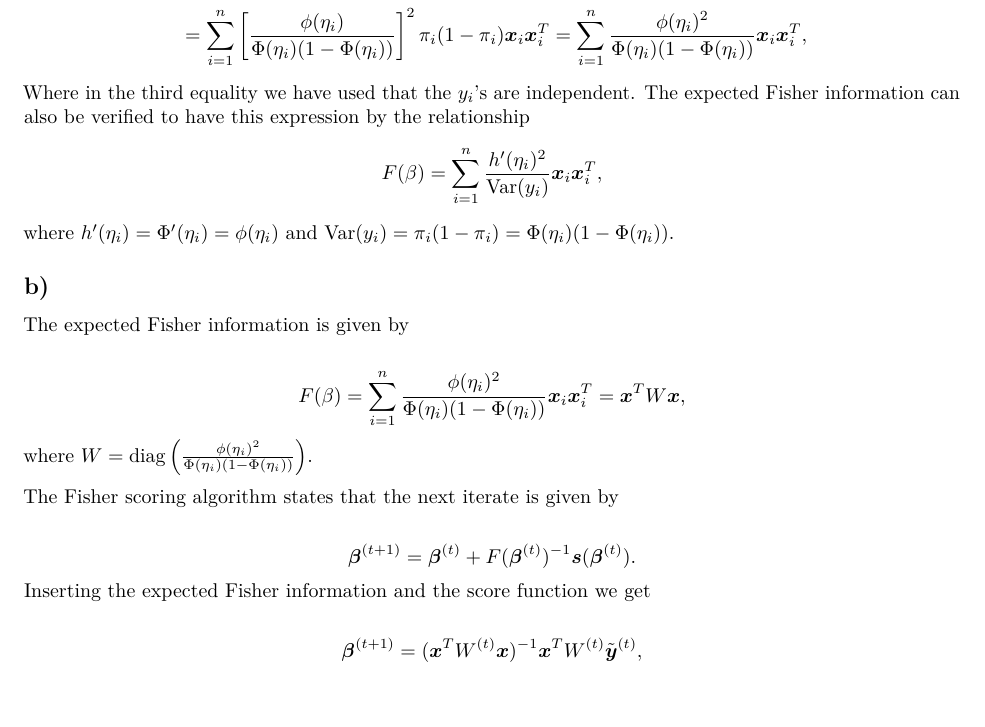
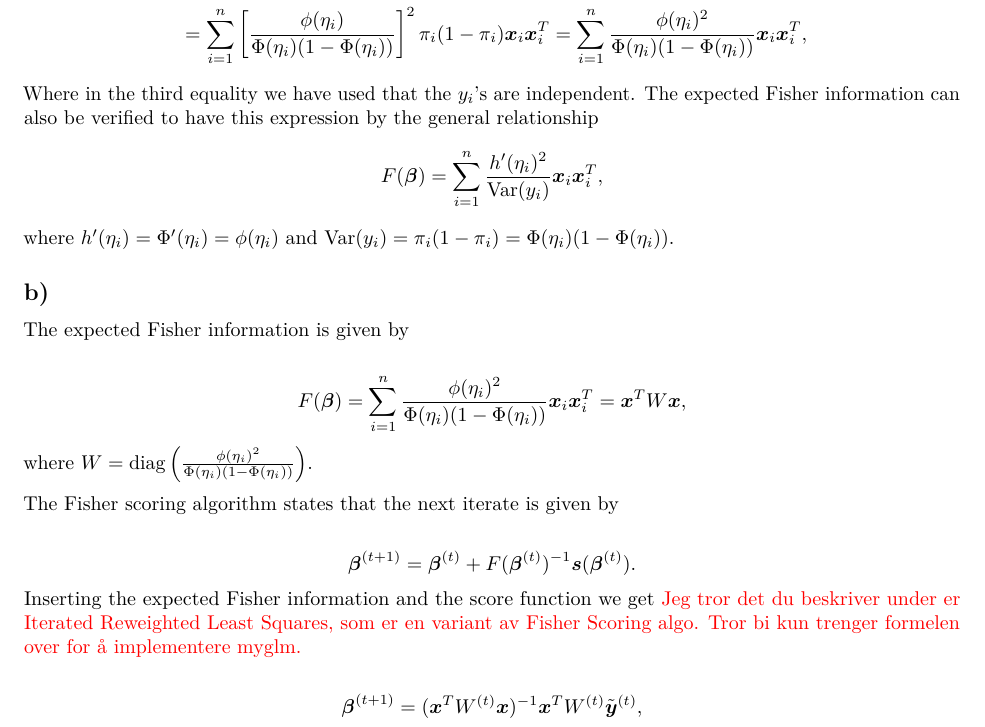
Before and after one commit to jimoskar/glm, an R Markdown document (project1.Rmd): part of page 2 of 6, cut so that both start at the same text, the shorter picture padded with empty space. The pictures show the output file project1.pdf that the author committed with the source.

Commit message:
made some betas bold and added a comment.

```diff
--- a/project1.Rmd
+++ b/project1.Rmd
@@ -55,9 +55,9 @@ $$
   &= \sum_{i = 1}^n \left[ \frac{\phi(\eta_i)}{\Phi(\eta_i)(1 - \Phi(\eta_i))}\right]^2  \pi_i(1-\pi_i) \boldsymbol{x}_i \boldsymbol{x}_i^T = \sum_{i = 1}^n \frac{\phi(\eta_i)^2}{\Phi(\eta_i)(1 - \Phi(\eta_i))} \boldsymbol{x}_i \boldsymbol{x}_i^T,
 \end{split}
 $$
-Where in the third equality we have used that the $y_i$'s are independent. The expected Fisher information can also be verified to have this expression by the relationship
+Where in the third equality we have used that the $y_i$'s are independent. The expected Fisher information can also be verified to have this expression by the general relationship
 $$
-  F(\beta) = \sum_{i=1}^n \frac{h'(\eta_i)^2}{\mathrm{Var}(y_i)} \boldsymbol{x}_i \boldsymbol{x}_i^T,
+  F(\boldsymbol{\beta}) = \sum_{i=1}^n \frac{h'(\eta_i)^2}{\mathrm{Var}(y_i)} \boldsymbol{x}_i \boldsymbol{x}_i^T,
 $$
 where $h'(\eta_i) = \Phi'(\eta_i) = \phi(\eta_i)$ and $\mathrm{Var}(y_i) = \pi_i(1-\pi_i) = \Phi(\eta_i)(1-\Phi(\eta_i))$.
 
@@ -67,7 +67,7 @@ where $h'(\eta_i) = \Phi'(\eta_i) = \phi(\eta_i)$ and $\mathrm{Var}(y_i) = \pi_i
 The expected Fisher information is given by
 
 $$
-  F(\beta) = \sum_{i = 1}^n \frac{\phi(\eta_i)^2}{\Phi(\eta_i)(1 - \Phi(\eta_i))} \boldsymbol{x}_i \boldsymbol{x}_i^T = \boldsymbol{x}^T W \boldsymbol{x},
+  F(\boldsymbol{\beta}) = \sum_{i = 1}^n \frac{\phi(\eta_i)^2}{\Phi(\eta_i)(1 - \Phi(\eta_i))} \boldsymbol{x}_i \boldsymbol{x}_i^T = \boldsymbol{x}^T W \boldsymbol{x},
 $$
 where $W = \mathrm{diag}\left(\frac{\phi(\eta_i)^2}{\Phi(\eta_i)(1 - \Phi(\eta_i))}\right)$.
 
@@ -76,7 +76,7 @@ The Fisher scoring algorithm states that the next iterate is given by
 $$
   \boldsymbol{\beta}^{(t+1)} = \boldsymbol{\beta}^{(t)} + F(\boldsymbol{\beta}^{(t)})^{-1} \boldsymbol{s}(\boldsymbol{\beta}^{(t)}).
 $$
-Inserting the expected Fisher information and the score function we get
+Inserting the expected Fisher information and the score function we get \textcolor{red}{Jeg tror det du beskriver under er Iterated Reweighted Least Squares, som er en variant av Fisher Scoring algo. Tror bi kun trenger formelen over for å implementere myglm.}
 
 $$
   \boldsymbol{\beta}^{(t+1)} = (\boldsymbol{x}^T W^{(t)} \boldsymbol{x})^{-1} \boldsymbol{x}^T W^{(t)} \tilde{\boldsymbol{y}}^{(t)},
```
Also changed, not shown: project1.pdf.
